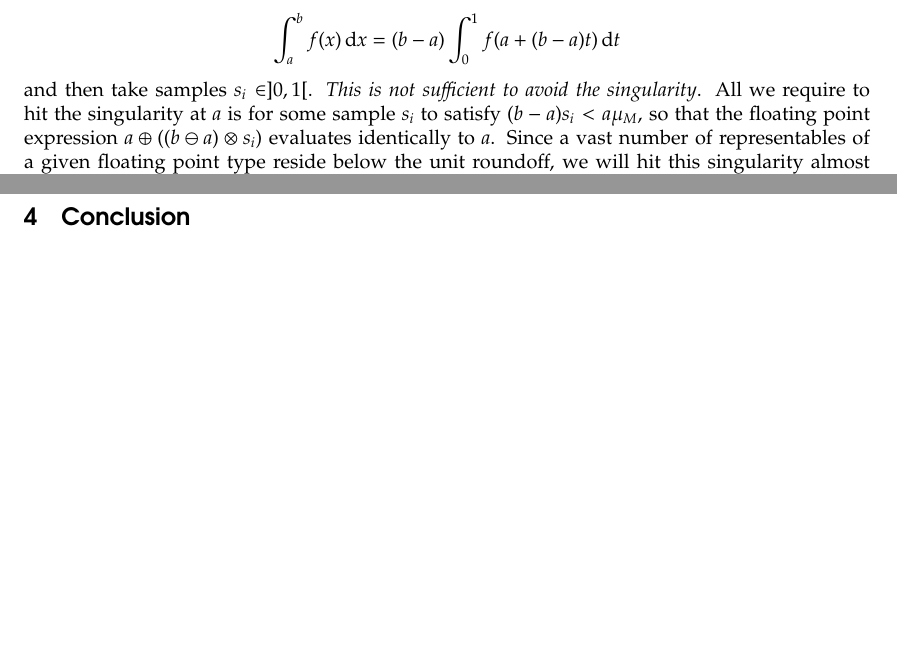
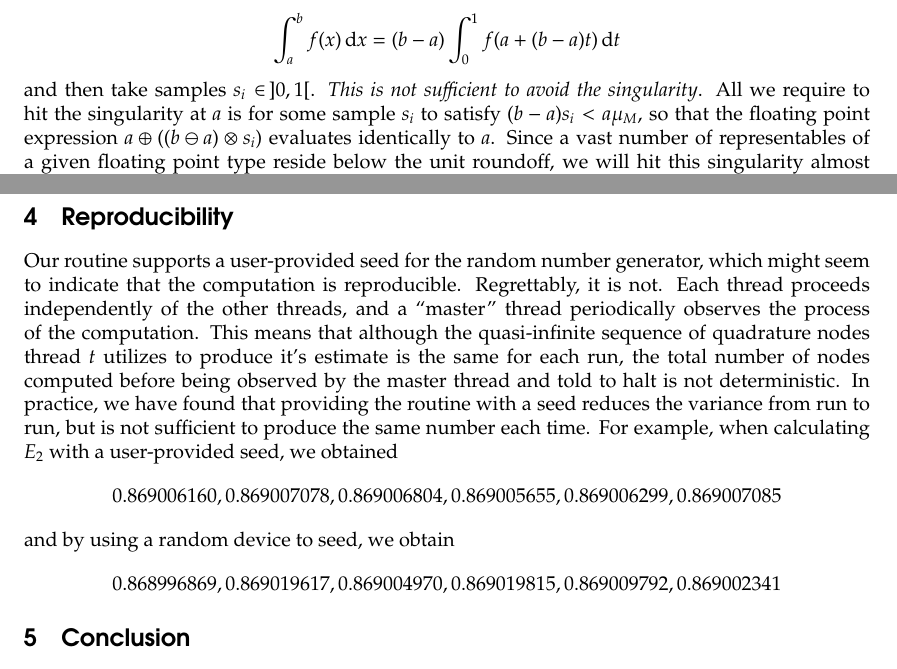
Before and after one commit to NAThompson/NaiveMonteTexFile, a LaTeX document (NaiveMonteCarloOnModernHardware.tex): two parts of pages 5 and 8 of 8, joined at a grey line, cut so that both start at the same text, the shorter picture padded with empty space. Compiled offline with pdfLaTeX.

Commit message:
Discuss reproducibility.

```diff
--- a/NaiveMonteCarloOnModernHardware.tex
+++ b/NaiveMonteCarloOnModernHardware.tex
@@ -204,7 +204,7 @@ For instance, if $f$ is singular at $a > 0$ with $b > a$, we write
 \begin{align*}
 \int_{a}^{b} f(x) \, \mathrm{d}x = (b-a) \int_{0}^{1} f(a + (b-a)t) \, \mathrm{d}t
 \end{align*}
-and then take samples $s_{i} \in ]0, 1[$.
+and then take samples $s_{i}\in\, ]0, 1[$.
 \emph{This is not sufficient to avoid the singularity}.
 All we require to hit the singularity at $a$ is for some sample $s_i$ to satisfy $(b-a)s_i < a\mu_{M}$, so that the floating point expression $a\oplus((b\ominus a)\otimes s_i)$ evaluates identically to $a$.
 Since a vast number of representables of a given floating point type reside below the unit roundoff, we will hit this singularity almost instantaneously, unless $a$ is itself "close to zero".
@@ -338,6 +338,33 @@ and hence
 This is a trivial result, but it is a rare algorithm which admits such a nice progress model.
 In practice, it has been observed to work well, but for strongly peaked integrands the progress bar sometimes moves backwards.
 
+\section{Reproducibility}
+
+Our routine supports a user-provided seed for the random number generator, which might seem to indicate that the computation is reproducible.
+Regrettably, it is not.
+Each thread proceeds independently of the other threads, and a ``master'' thread periodically observes the process of the computation.
+This means that although the quasi-infinite sequence of quadrature nodes thread $t$ utilizes to produce it's estimate is the same for each run,
+the total number of nodes computed before being observed by the master thread and told to halt is not deterministic.
+In practice, we have found that providing the routine with a seed reduces the variance from run to run, but is not sufficient to produce the same number each time.
+For example, when calculating $E_{2}$ with a user-provided seed, we obtained
+\begin{align*}
+0.869006160,
+0.869007078,
+0.869006804,
+0.869005655,
+0.869006299,
+0.869007085
+\end{align*}
+and by using a random device to seed, we obtain
+\begin{align*}
+0.868996869,
+0.869019617,
+0.869004970,
+0.869019815,
+0.869009792,
+0.869002341
+\end{align*}
+
 \section{Conclusion}
 
 A naive Monte-Carlo integration, though perhaps not powerful enough to enter into production computational workflows, is nonetheless a basic technology which allows us to sanity check more powerful algorithms, and as such it deserves a careful implementation.
```
